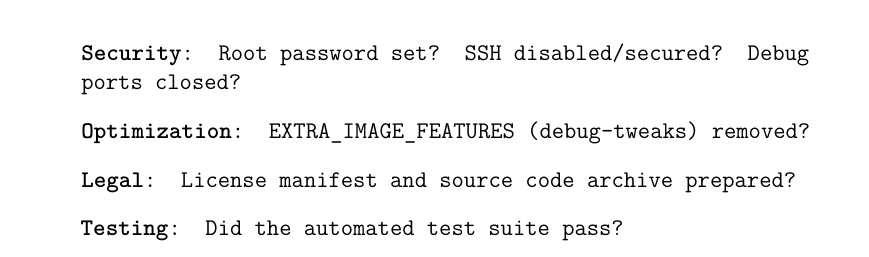
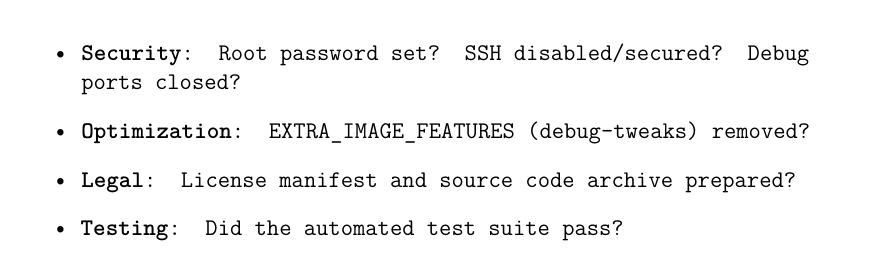
Before and after one commit to mahdi-benhassen/embedded-linux-yocto-manual, a LaTeX book (main.tex, which reads chapters/chapter16.tex): part of page 65 of 66, cut so that both start at the same text. Compiled offline with pdfLaTeX.

Commit message:
Fix LaTeX formatting in Ch16: remove itemize optional args

```diff
--- a/chapters/chapter16.tex
+++ b/chapters/chapter16.tex
@@ -70,8 +70,8 @@ This produces \texttt{.spdx.json} files describing every package and file in the
 \section{Release Checklist}
 Before shipping:
 \begin{itemize}
-    \item [ ] \textbf{Security}: Root password set? SSH disabled/secured? Debug ports closed?
-    \item [ ] \textbf{Optimization}: \texttt{EXTRA\_IMAGE\_FEATURES} (debug-tweaks) removed?
-    \item [ ] \textbf{Legal}: License manifest and source code archive prepared?
-    \item [ ] \textbf{Testing}: Did the automated test suite pass?
+    \item \textbf{Security}: Root password set? SSH disabled/secured? Debug ports closed?
+    \item \textbf{Optimization}: \texttt{EXTRA\_IMAGE\_FEATURES} (debug-tweaks) removed?
+    \item \textbf{Legal}: License manifest and source code archive prepared?
+    \item \textbf{Testing}: Did the automated test suite pass?
 \end{itemize}
```
